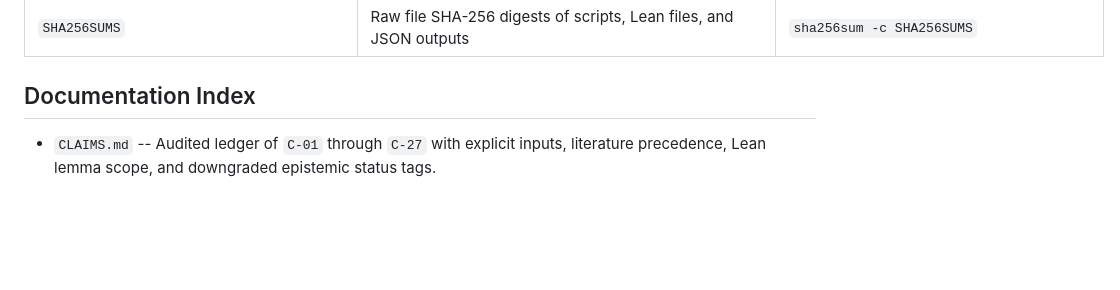
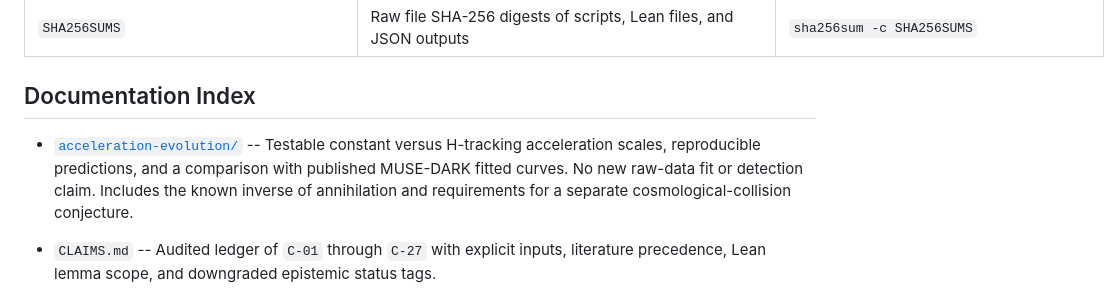
Before and after one commit to Foundation-0/gravity, a Markdown page: README.md, the part around the change. GitHub-like rendering; blank space fills up the shorter version.

Commit message:
Study galactic acceleration evolution with explicit evidence limits

```diff
--- a/README.md
+++ b/README.md
@@ -36,6 +36,8 @@ All Python scripts use only the Python 3 standard library. Each certificate file
 
 ## Documentation Index
 
+- [`acceleration-evolution/`](acceleration-evolution/README.md) -- Testable constant versus H-tracking acceleration scales, reproducible predictions, and a comparison with published MUSE-DARK fitted curves. No new raw-data fit or detection claim. Includes the known inverse of annihilation and requirements for a separate cosmological-collision conjecture.
+
 - `CLAIMS.md` -- Audited ledger of `C-01` through `C-27` with explicit inputs, literature precedence, Lean lemma scope, and downgraded epistemic status tags.
 - `METHODS_AND_PLAYBOOK.md` -- Numerical methods, parameter assumptions, error-model caveats (`M-01`..`M-08`), and canonical checksum table.
 - `RESEARCH_NOTEBOOK_AND_REASONING.md` -- Complete reasoning trail, rejected operator dead ends, tangential WHIM/entropy-floor realizations, and next-agent handoff queue.
```
Also changed, not shown: acceleration-evolution/INFERENCE.md (added, +53 -0 lines), acceleration-evolution/README.md (added, +116 -0 lines), acceleration-evolution/STATUS.md (added, +36 -0 lines), acceleration-evolution/VALIDATION.md (added, +31 -0 lines), acceleration-evolution/annihilation-and-relics.md (added, +78 -0 lines), acceleration-evolution/comparison.png (added), 12 other files.
